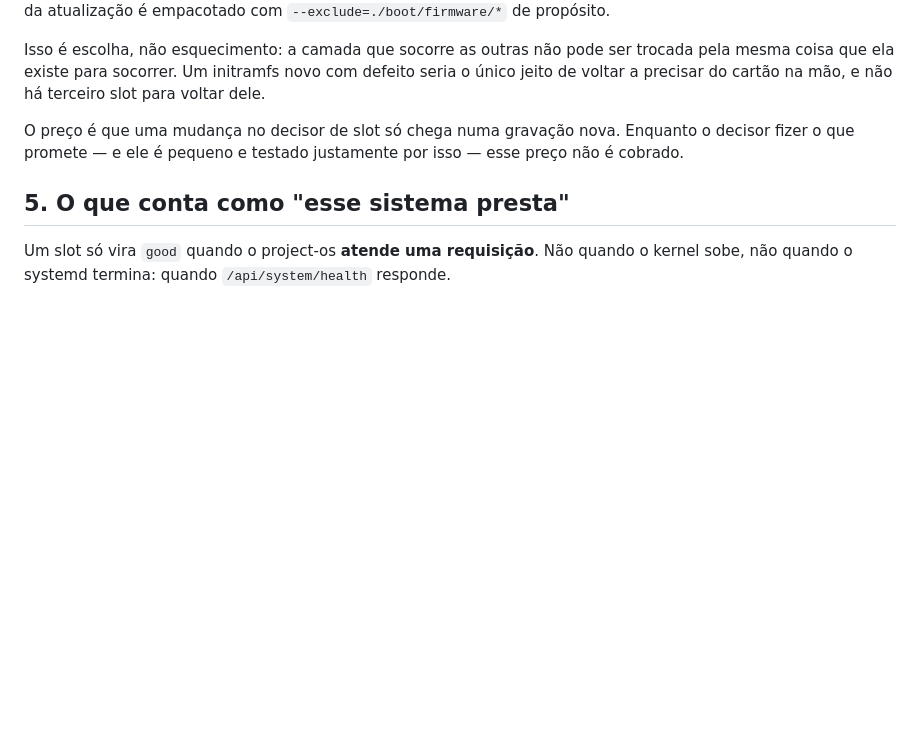
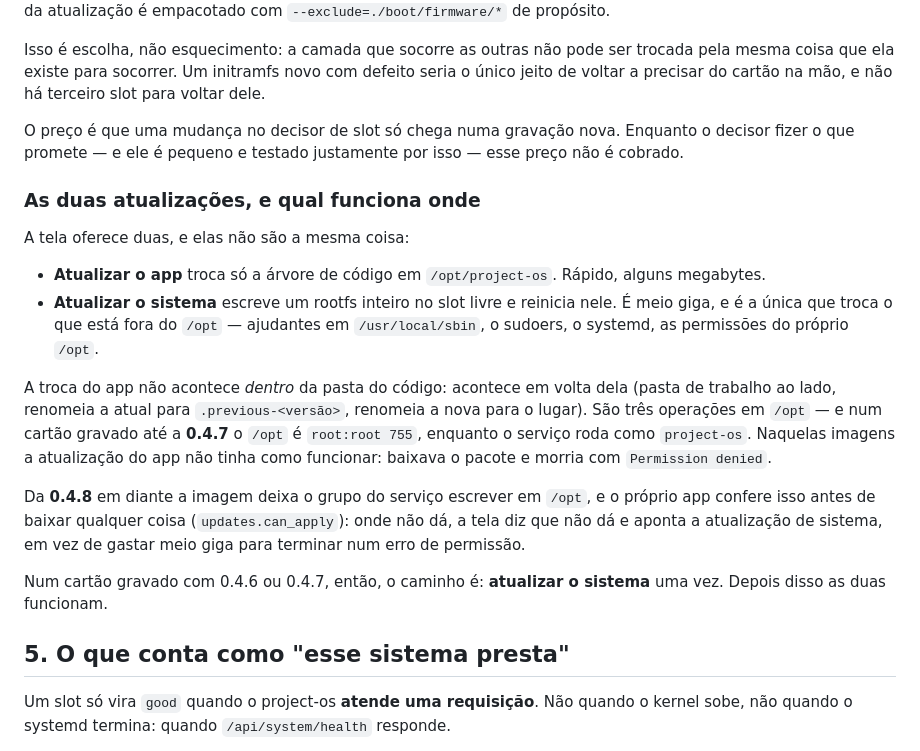
Before and after one commit to NspxMiguel/project-os, a Markdown page: docs/RECOVERY.md, the part around the change. Drawn GitHub-style; blank space fills up the shorter version.

Commit message:
docs: as duas atualizações, e qual funciona em qual cartão

```diff
--- a/docs/RECOVERY.md
+++ b/docs/RECOVERY.md
@@ -155,6 +155,31 @@ O preço é que uma mudança no decisor de slot só chega numa gravação nova.
 decisor fizer o que promete — e ele é pequeno e testado justamente por isso — esse
 preço não é cobrado.
 
+### As duas atualizações, e qual funciona onde
+
+A tela oferece duas, e elas não são a mesma coisa:
+
+* **Atualizar o app** troca só a árvore de código em `/opt/project-os`. Rápido,
+  alguns megabytes.
+* **Atualizar o sistema** escreve um rootfs inteiro no slot livre e reinicia nele.
+  É meio giga, e é a única que troca o que está fora do `/opt` — ajudantes em
+  `/usr/local/sbin`, o sudoers, o systemd, as permissões do próprio `/opt`.
+
+A troca do app não acontece *dentro* da pasta do código: acontece em volta dela
+(pasta de trabalho ao lado, renomeia a atual para `.previous-<versão>`, renomeia a
+nova para o lugar). São três operações em `/opt` — e num cartão gravado até a
+**0.4.7** o `/opt` é `root:root 755`, enquanto o serviço roda como `project-os`.
+Naquelas imagens a atualização do app não tinha como funcionar: baixava o pacote e
+morria com `Permission denied`.
+
+Da **0.4.8** em diante a imagem deixa o grupo do serviço escrever em `/opt`, e o
+próprio app confere isso antes de baixar qualquer coisa (`updates.can_apply`): onde
+não dá, a tela diz que não dá e aponta a atualização de sistema, em vez de gastar
+meio giga para terminar num erro de permissão.
+
+Num cartão gravado com 0.4.6 ou 0.4.7, então, o caminho é: **atualizar o sistema**
+uma vez. Depois disso as duas funcionam.
+
 ## 5. O que conta como "esse sistema presta"
 
 Um slot só vira `good` quando o project-os **atende uma requisição**. Não quando o
```
